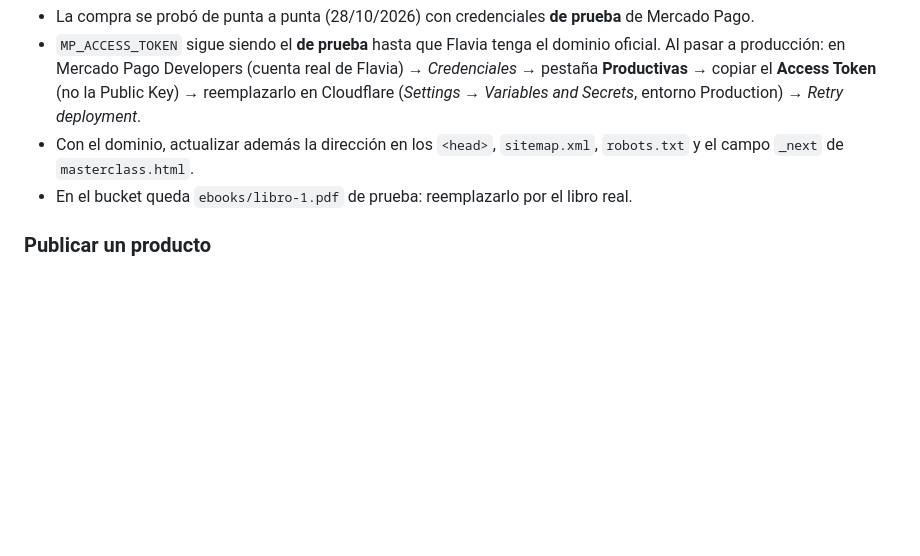
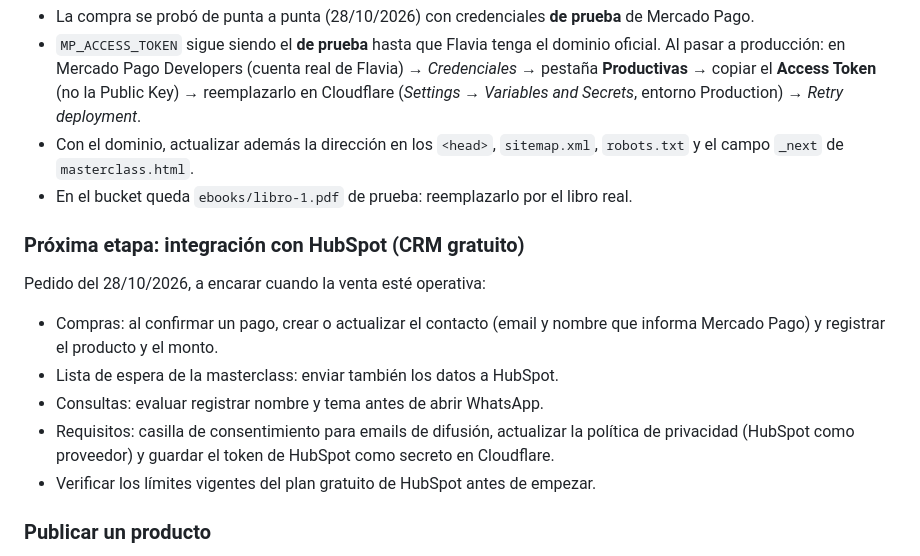
Before and after one commit to mattugonza-prog/flavia-tombesi, a Markdown page: README.md, the part around the change. GitHub-like rendering; blank space fills up the shorter version.

Commit message:
README: registrar la integración con HubSpot como próxima etapa
Co-Authored-By: Claude Opus 5.5 <noreply@anthropic.com>
Claude-Session: https://claude.ai/code/session_013hmNVFYenvu5wemW2rQ1nX

```diff
--- a/README.md
+++ b/README.md
@@ -91,6 +91,17 @@ Localmente, crear un archivo `.dev.vars` (ignorado por Git) con `MP_ACCESS_TOKEN
   campo `_next` de `masterclass.html`.
 - En el bucket queda `ebooks/libro-1.pdf` de prueba: reemplazarlo por el libro real.
 
+### Próxima etapa: integración con HubSpot (CRM gratuito)
+
+Pedido del 28/10/2026, a encarar cuando la venta esté operativa:
+- Compras: al confirmar un pago, crear o actualizar el contacto (email y nombre que informa
+  Mercado Pago) y registrar el producto y el monto.
+- Lista de espera de la masterclass: enviar también los datos a HubSpot.
+- Consultas: evaluar registrar nombre y tema antes de abrir WhatsApp.
+- Requisitos: casilla de consentimiento para emails de difusión, actualizar la política de
+  privacidad (HubSpot como proveedor) y guardar el token de HubSpot como secreto en Cloudflare.
+- Verificar los límites vigentes del plan gratuito de HubSpot antes de empezar.
+
 ### Publicar un producto
 
 1. Subir el archivo a R2 (*R2 → flavia-material → Upload*) con la ruta indicada en `catalogo.json`
```
